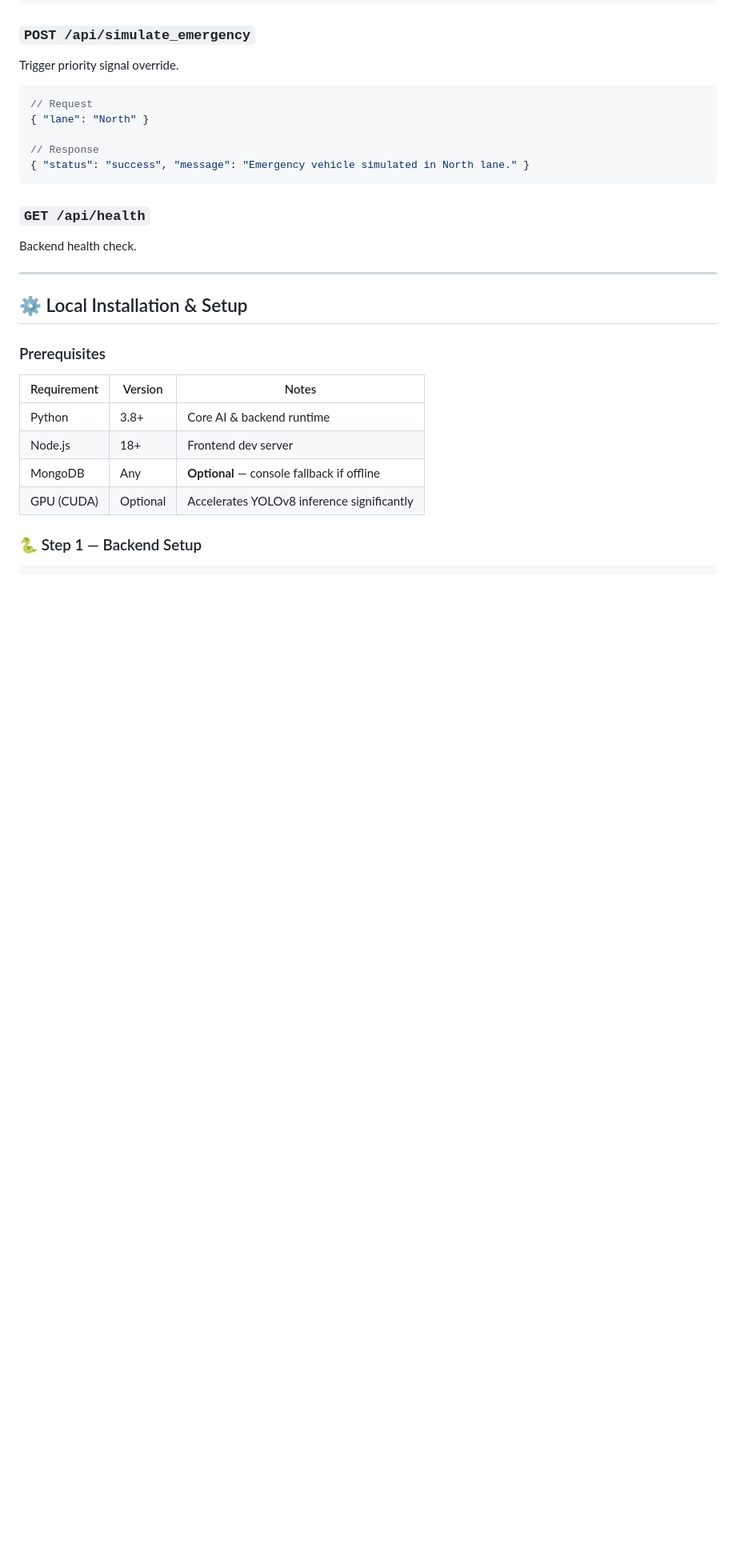
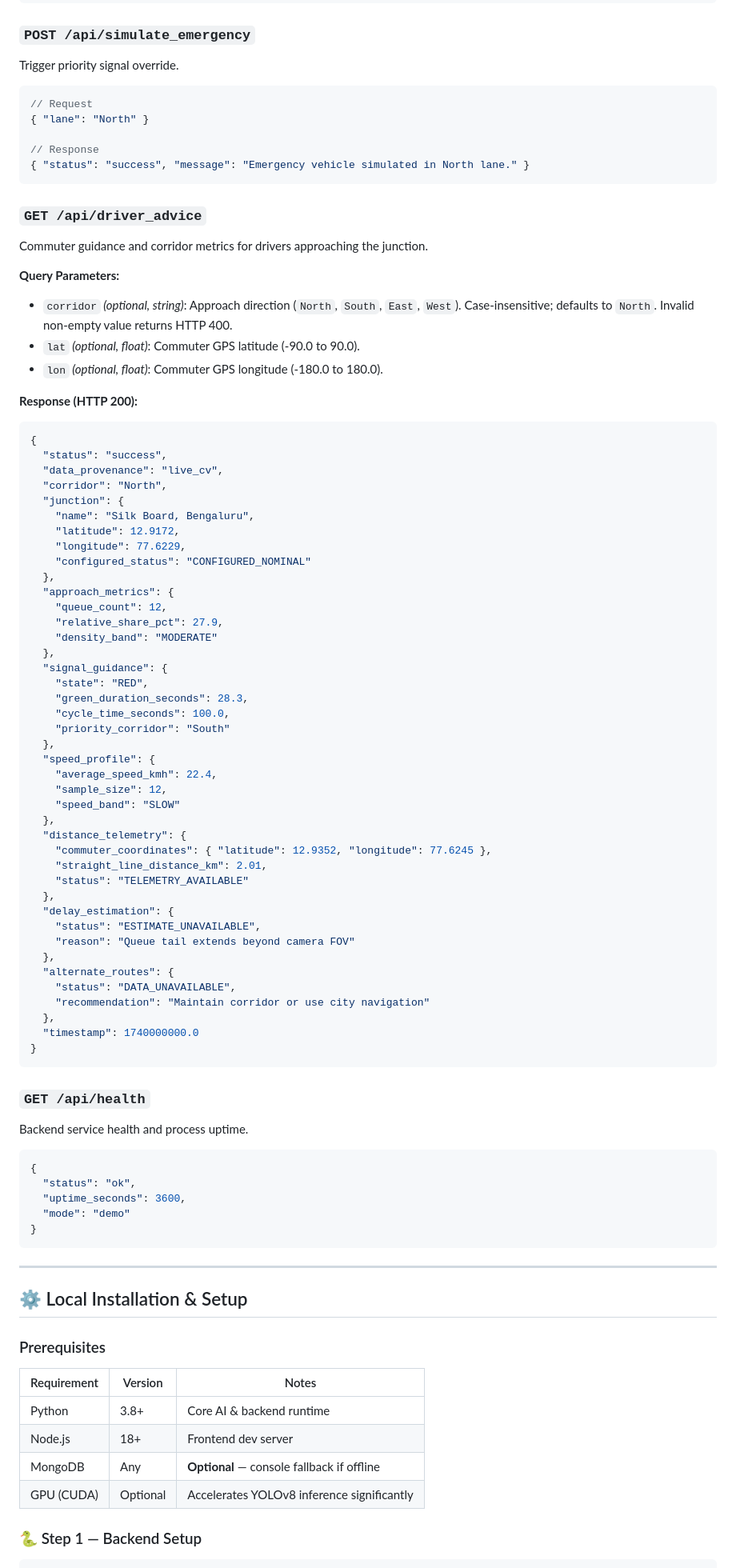
Before and after one commit to Kaushtubha/BengaluruTrafficAI, a Markdown page: README.md, the part around one of its changes. Shown at 80% size. Drawn GitHub-style; blank space fills up the shorter version.

Commit message:
docs: document driver portal, telemetry endpoints, and test suite

````diff
--- a/README.md
+++ b/README.md
@@ -263,8 +268,69 @@ Trigger priority signal override.
 { "status": "success", "message": "Emergency vehicle simulated in North lane." }
 ```
 
+### `GET /api/driver_advice`
+Commuter guidance and corridor metrics for drivers approaching the junction.
+
+**Query Parameters:**
+- `corridor` *(optional, string)*: Approach direction (`North`, `South`, `East`, `West`). Case-insensitive; defaults to `North`. Invalid non-empty value returns HTTP 400.
+- `lat` *(optional, float)*: Commuter GPS latitude (-90.0 to 90.0).
+- `lon` *(optional, float)*: Commuter GPS longitude (-180.0 to 180.0).
+
+**Response (HTTP 200):**
+```json
+{
+  "status": "success",
+  "data_provenance": "live_cv",
+  "corridor": "North",
+  "junction": {
+    "name": "Silk Board, Bengaluru",
+    "latitude": 12.9172,
+    "longitude": 77.6229,
+    "configured_status": "CONFIGURED_NOMINAL"
+  },
+  "approach_metrics": {
+    "queue_count": 12,
+    "relative_share_pct": 27.9,
+    "density_band": "MODERATE"
+  },
+  "signal_guidance": {
+    "state": "RED",
+    "green_duration_seconds": 28.3,
+    "cycle_time_seconds": 100.0,
+    "priority_corridor": "South"
+  },
+  "speed_profile": {
+    "average_speed_kmh": 22.4,
+    "sample_size": 12,
+    "speed_band": "SLOW"
+  },
+  "distance_telemetry": {
+    "commuter_coordinates": { "latitude": 12.9352, "longitude": 77.6245 },
+    "straight_line_distance_km": 2.01,
+    "status": "TELEMETRY_AVAILABLE"
+  },
+  "delay_estimation": {
+    "status": "ESTIMATE_UNAVAILABLE",
+    "reason": "Queue tail extends beyond camera FOV"
+  },
+  "alternate_routes": {
+    "status": "DATA_UNAVAILABLE",
+    "recommendation": "Maintain corridor or use city navigation"
+  },
+  "timestamp": 1740000000.0
+}
+```
+
 ### `GET /api/health`
-Backend health check.
+Backend service health and process uptime.
+
+```json
+{
+  "status": "ok",
+  "uptime_seconds": 3600,
+  "mode": "demo"
+}
+```
 
 ---
 
````
Also changed, not shown: other parts of README.md (+34 -3 lines).
